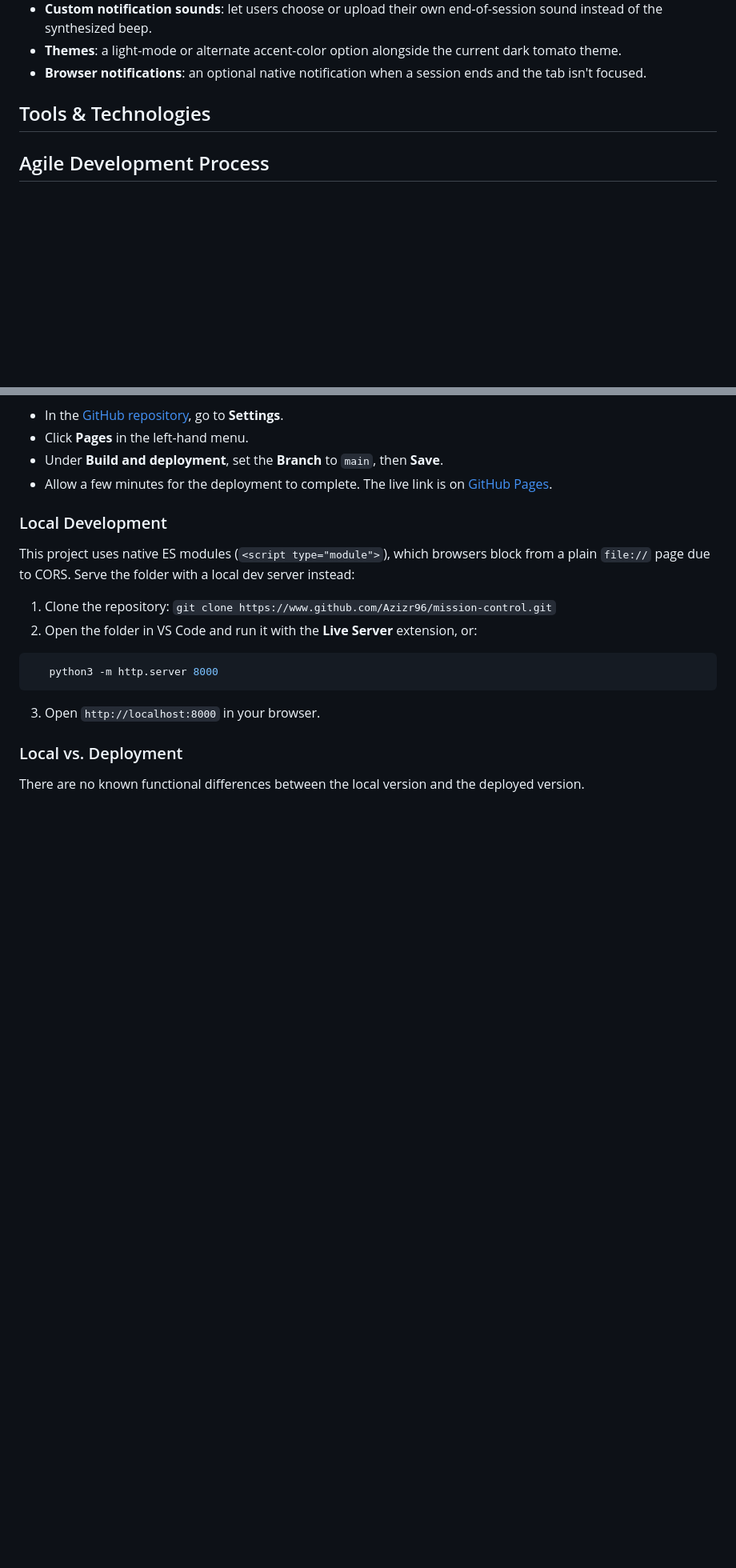
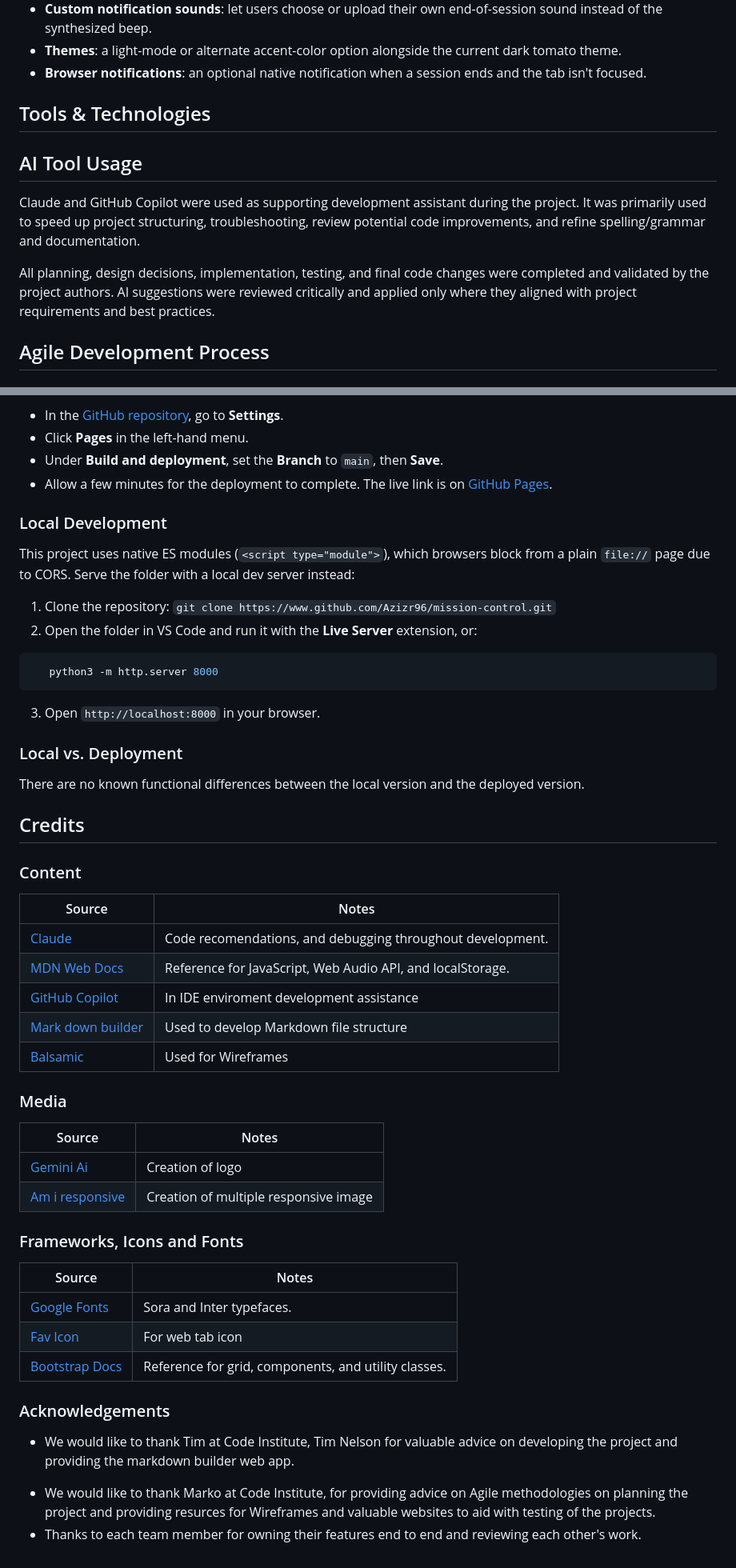
Before and after one commit to Azizr96/mission-control, a Markdown page: README.md, 2 parts joined by grey strips. Shown at 80% size. GitHub-like rendering; blank space fills up the shorter version.

Commit message:
Addition of credits

```diff
--- a/README.md
+++ b/README.md
@@ -154,6 +154,12 @@ Wireframes were designed for mobile, tablet, and desktop using [Balsamiq](https:
 ## Tools & Technologies
 
 
+## AI Tool Usage
+
+Claude and GitHub Copilot were used as supporting development assistant during the project.  It was primarily used to speed up project structuring, troubleshooting, review potential code improvements, and refine spelling/grammar and documentation.
+
+All planning, design decisions, implementation, testing, and final code changes were completed and validated by the project authors. AI suggestions were reviewed critically and applied only where they aligned with project requirements and best practices.
+
 ## Agile Development Process
 
 ### GitHub Projects
@@ -211,3 +217,41 @@ This project uses native ES modules (`<script type="module">`), which browsers b
 ### Local vs. Deployment
 
 There are no known functional differences between the local version and the deployed version.
+
+## Credits
+
+### Content
+
+| Source | Notes |
+| --- | --- |
+| [Claude](https://claude.ai) | Code recomendations, and debugging throughout development. |
+| [MDN Web Docs](https://developer.mozilla.org) | Reference for JavaScript, Web Audio API, and localStorage. |
+| [GitHub Copilot](https://github.com/features/copilot) | In IDE enviroment development assistance |
+| [Mark down builder](https://markdown.2bn.dev/) | Used to develop Markdown file structure |
+| [Balsamic](https://balsamiq.com/) | Used for Wireframes |
+
+
+
+
+### Media
+
+| Source | Notes |
+| --- | --- |
+| [Gemini Ai](https://gemini.google.com/) | Creation of logo |
+| [Am i responsive](https://fireship.dev/amiresponsive) | Creation of multiple responsive image  |
+
+ ### Frameworks, Icons and Fonts
+
+| Source | Notes |
+| --- | --- |
+| [Google Fonts](https://fonts.google.com) | Sora and Inter typefaces. |
+| [Fav Icon](https://favicon.io/) | For web tab icon |
+| [Bootstrap Docs](https://getbootstrap.com/docs) | Reference for grid, components, and utility classes. |
+
+
+### Acknowledgements
+
+- We would like to thank Tim at Code Institute, Tim Nelson for valuable advice on developing the project and providing the markdown builder web app.
+<!-- Add mentor name/GitHub link if applicable -->
+- We would like to thank Marko at Code Institute, for providing advice on Agile methodologies on planning the project and providing resurces for Wireframes and valuable websites to aid with testing of the projects.
+- Thanks to each team member  for owning their features end to end and reviewing each other's work.
```
